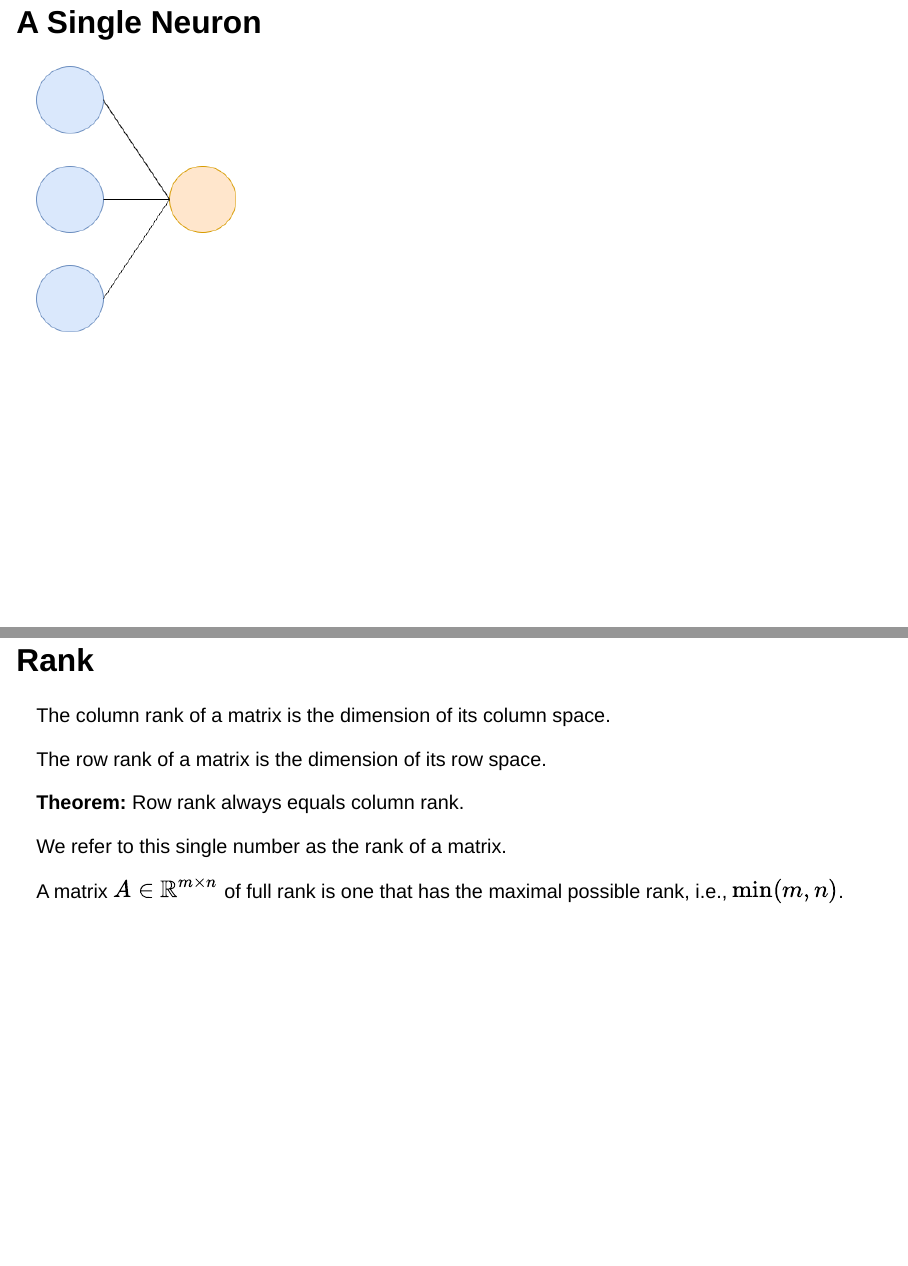
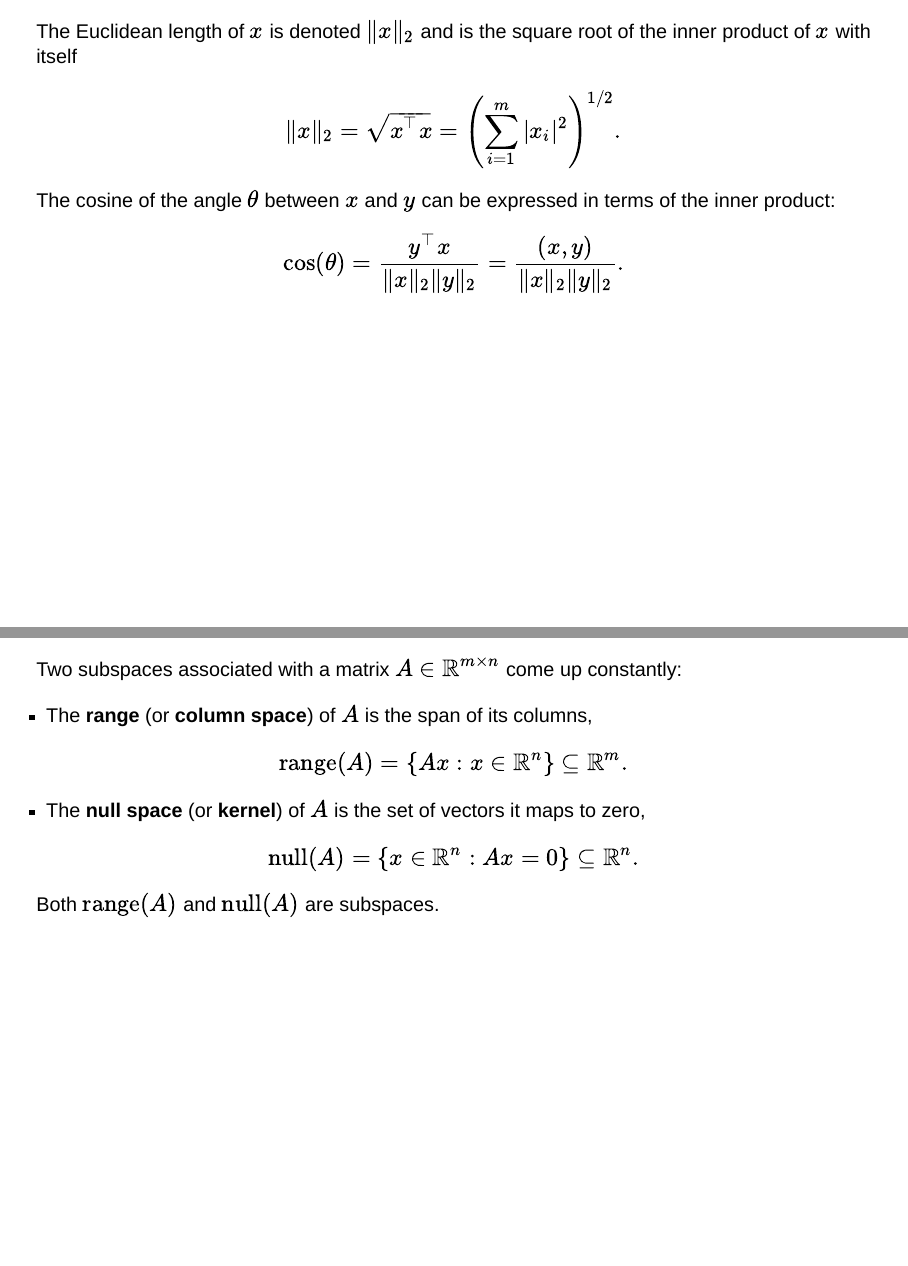
Before and after one commit to sladenheim/ds722, a Quarto document (Slides/Lec02-VectorsMatrices.qmd): pages 16 and 48 of 82 before the commit and pages 15 and 48 of 83 after it, joined at a grey line. Rendered offline with R 4.5, knitr and Pandoc in place of Quarto, with nearby package versions; drawn as Slidy slides in place of the format the file asks for.

Commit message:
Revise notation and introduce range and null space

```diff
--- a/Slides/Lec02-VectorsMatrices.qmd
+++ b/Slides/Lec02-VectorsMatrices.qmd
@@ -204,7 +204,7 @@
 The cosine of the angle $\theta$ between $x$ and $y$ can be expressed in terms of the inner product:
 
 $$
-\cos(\theta) = \frac{x^{\top}y}{\Vert x\Vert_2 \Vert y\Vert_2}.
+\cos(\theta) = \frac{y^{\top}x}{\Vert x\Vert_2 \Vert y\Vert_2} = \frac{(x, y)}{\Vert x\Vert_2 \Vert y\Vert_2}.
 $$
 
 ::: {.notes}
@@ -643,6 +643,25 @@
 - The column space of a matrix $A\in\mathbb{R}^{m\times n}$ is a subspace of $\mathbb{R}^m$.
 
 A subspace must always contain the zero vector and be closed under addition and scalar multiplication.
+
+---
+
+Two subspaces associated with a matrix $A\in\mathbb{R}^{m\times n}$ come up constantly:
+
+- The **range** (or **column space**) of $A$ is the span of its columns,
+$$
+\operatorname{range}(A) = \{Ax : x\in\mathbb{R}^{n}\} \subseteq \mathbb{R}^{m}.
+$$
+- The **null space** (or **kernel**) of $A$ is the set of vectors it maps to zero,
+$$
+\operatorname{null}(A) = \{x\in\mathbb{R}^{n} : Ax = 0\} \subseteq \mathbb{R}^{n}.
+$$
+
+Both $\operatorname{range}(A)$ and $\operatorname{null}(A)$ are subspaces.
+
+::: {.notes}
+$\operatorname{range}(A)\subseteq\mathbb{R}^m$ lives in the codomain, while $\operatorname{null}(A)\subseteq\mathbb{R}^n$ lives in the domain &mdash; the two subspaces don't even live in the same space unless $A$ is square.
+:::
 
 ## Rank
 
```
Also changed, not shown: Slides/Lec02-VectorsMatrices.qmd (6 more changed lines).
